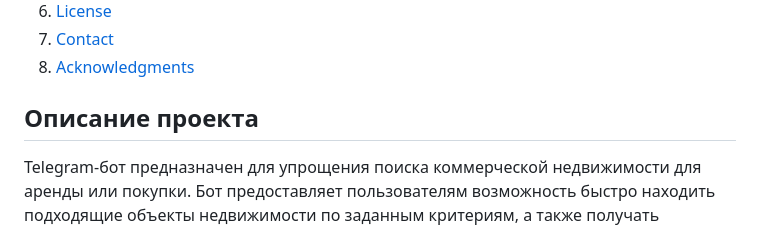
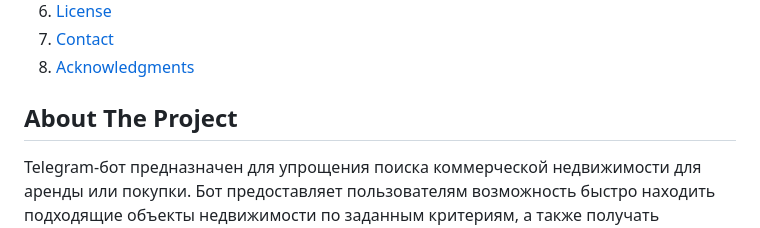
Before and after one commit to meteopavel/Premium_product_bot, a Markdown page: README.md, the part around the change. GitHub-like rendering; folded sections open.

```diff
--- a/README.md
+++ b/README.md
@@ -64,7 +64,8 @@
 
 
 
-## Описание проекта
+<!-- ABOUT THE PROJECT -->
+## About The Project
 Telegram-бот предназначен для упрощения поиска коммерческой недвижимости для аренды или покупки. Бот предоставляет пользователям возможность быстро находить подходящие объекты недвижимости по заданным критериям, а также получать подробную информацию о каждом объекте, контактную информацию владельцев или агентов, и подписываться на уведомления о новых предложениях.
 
 <p align="right">(<a href="#readme-top">back to top</a>)</p>
```
